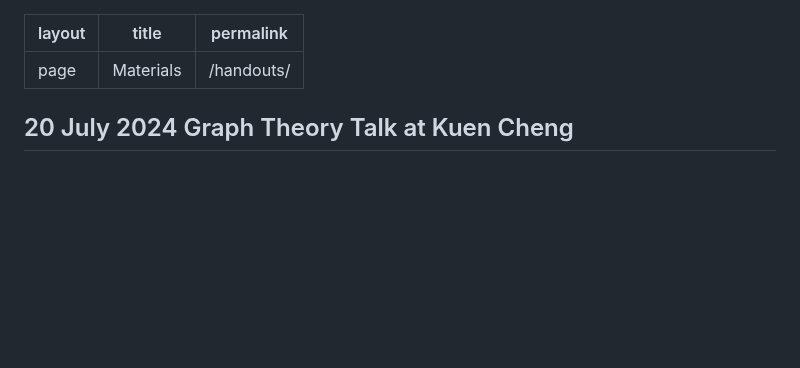
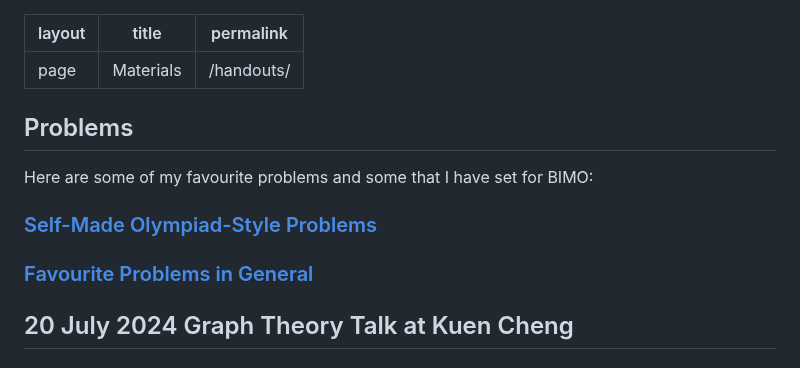
Before and after one commit to Tristanchaang/tristanchaang.github.io, a Markdown page: pages/handouts.md, the part around the change. GitHub-like rendering; blank space fills up the shorter version.

```diff
--- a/pages/handouts.md
+++ b/pages/handouts.md
@@ -3,6 +3,14 @@ layout: page
 title: Materials
 permalink: /handouts/
 ---
+
+## Problems
+
+Here are some of my favourite problems and some that I have set for BIMO:
+
+### [Self-Made Olympiad-Style Problems](maths1.md)
+
+### [Favourite Problems in General](maths2.md)
 
 ## 20 July 2024 Graph Theory Talk at Kuen Cheng
 
```
